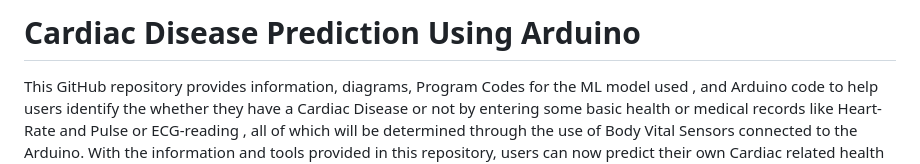
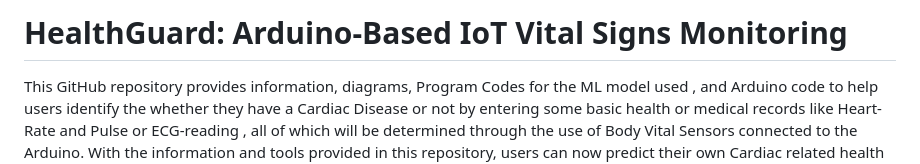
Before and after one commit to Bhowal19/HealthGuard-Arduino-Based-IoT-Vital-Signs-Monitoring, a Markdown page: README.md, the part around the change. Rendered like a GitHub page.

```diff
--- a/README.md
+++ b/README.md
@@ -1,6 +1,6 @@
 <!-- # Cardiac-Disease-Prediction-Using-Arduino
 Deployed an ANN model for Cardiac Disease Prediction Using Arduino sensors -->
-# Cardiac Disease Prediction Using Arduino
+# HealthGuard: Arduino-Based IoT Vital Signs Monitoring
 
 This GitHub repository provides information, diagrams, Program Codes for the ML model used , and Arduino code to help users identify the whether they have a Cardiac Disease or not by entering some basic health or medical records like Heart-Rate and Pulse or ECG-reading , all of which will be determined through the use of Body Vital Sensors connected to the Arduino. With the information and tools provided in this repository, users can now predict their own Cardiac related health issues and be far more sure for which doctor to consult in future.
 
```
